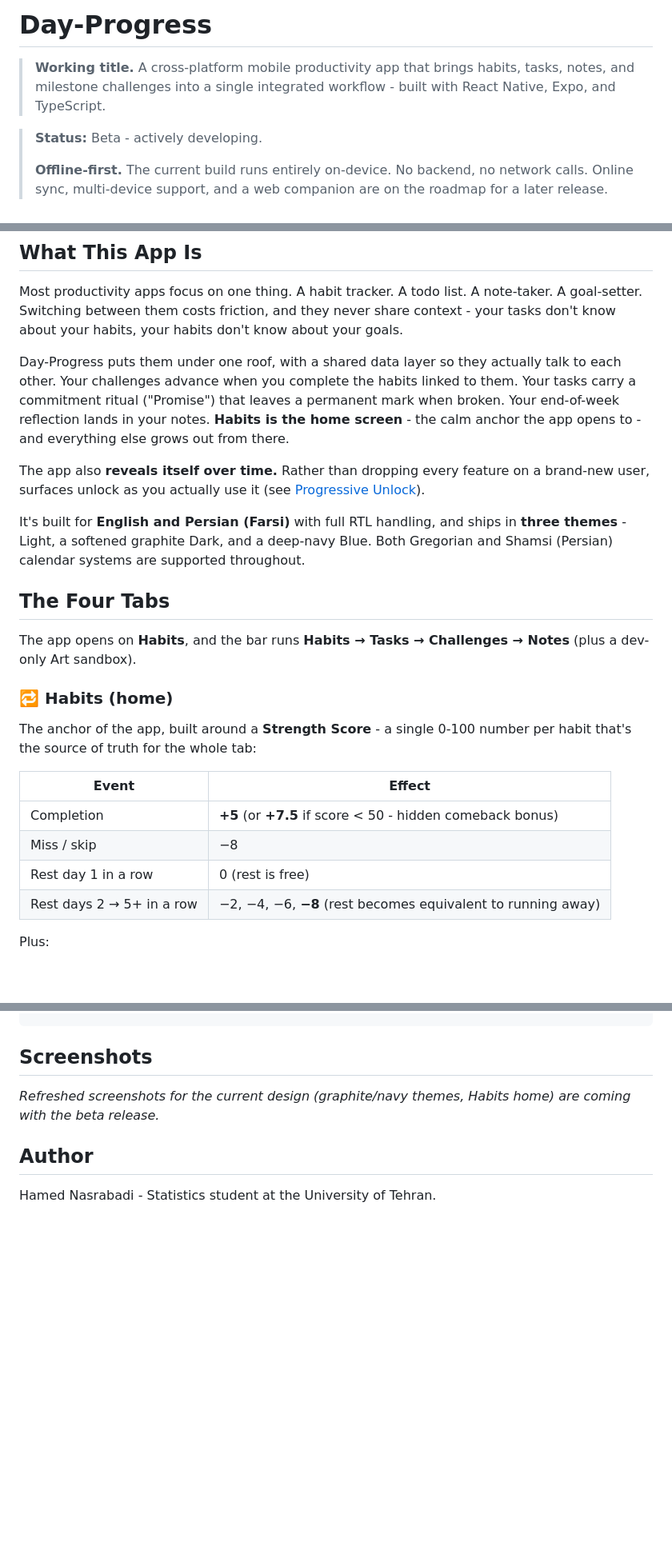
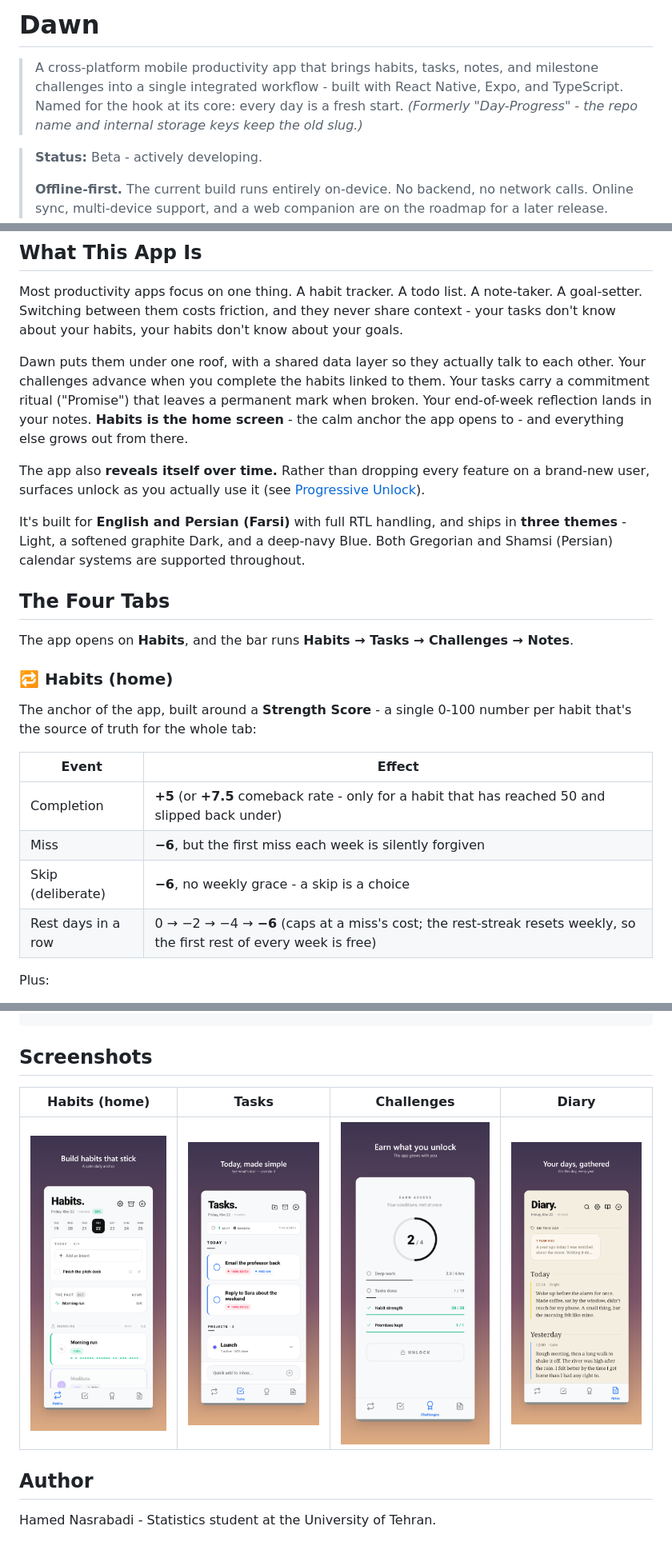
Before and after one commit to hamednasrabadi/day-progress, a Markdown page: README.md, 3 parts joined by grey strips. Shown at 80% size. GitHub-like rendering; pictures changed too: docs/screenshots/dawn-challenges.png (added), docs/screenshots/dawn-diary.png (added), docs/screenshots/dawn-habits.png (added); blank space fills up the shorter version.

Commit message:
README: rename to Dawn, sync the drifted score table and migration version with the code, wire in screenshots

```diff
--- a/README.md
+++ b/README.md
@@ -1,6 +1,6 @@
-# Day-Progress
+# Dawn
 
-> **Working title.** A cross-platform mobile productivity app that brings habits, tasks, notes, and milestone challenges into a single integrated workflow - built with React Native, Expo, and TypeScript.
+> A cross-platform mobile productivity app that brings habits, tasks, notes, and milestone challenges into a single integrated workflow - built with React Native, Expo, and TypeScript. Named for the hook at its core: every day is a fresh start. *(Formerly "Day-Progress" - the repo name and internal storage keys keep the old slug.)*
 
 > **Status:** Beta - actively developing.
 >
@@ -16,7 +16,7 @@ You'll need to allow installation from unknown sources on your device the first
 
 Most productivity apps focus on one thing. A habit tracker. A todo list. A note-taker. A goal-setter. Switching between them costs friction, and they never share context - your tasks don't know about your habits, your habits don't know about your goals.
 
-Day-Progress puts them under one roof, with a shared data layer so they actually talk to each other. Your challenges advance when you complete the habits linked to them. Your tasks carry a commitment ritual ("Promise") that leaves a permanent mark when broken. Your end-of-week reflection lands in your notes. **Habits is the home screen** - the calm anchor the app opens to - and everything else grows out from there.
+Dawn puts them under one roof, with a shared data layer so they actually talk to each other. Your challenges advance when you complete the habits linked to them. Your tasks carry a commitment ritual ("Promise") that leaves a permanent mark when broken. Your end-of-week reflection lands in your notes. **Habits is the home screen** - the calm anchor the app opens to - and everything else grows out from there.
 
 The app also **reveals itself over time.** Rather than dropping every feature on a brand-new user, surfaces unlock as you actually use it (see [Progressive Unlock](#progressive-unlock)).
 
@@ -24,17 +24,17 @@ It's built for **English and Persian (Farsi)** with full RTL handling, and ships
 
 ## The Four Tabs
 
-The app opens on **Habits**, and the bar runs **Habits → Tasks → Challenges → Notes** (plus a dev-only Art sandbox).
+The app opens on **Habits**, and the bar runs **Habits → Tasks → Challenges → Notes**.
 
 ### 🔁 Habits (home)
 The anchor of the app, built around a **Strength Score** - a single 0-100 number per habit that's the source of truth for the whole tab:
 
 | Event | Effect |
 |---|---|
-| Completion | **+5** (or **+7.5** if score < 50 - hidden comeback bonus) |
-| Miss / skip | −8 |
-| Rest day 1 in a row | 0 (rest is free) |
-| Rest days 2 → 5+ in a row | −2, −4, −6, **−8** (rest becomes equivalent to running away) |
+| Completion | **+5** (or **+7.5** comeback rate - only for a habit that has reached 50 and slipped back under) |
+| Miss | **−6**, but the first miss each week is silently forgiven |
+| Skip (deliberate) | **−6**, no weekly grace - a skip is a choice |
+| Rest days in a row | 0 → −2 → −4 → **−6** (caps at a miss's cost; the rest-streak resets weekly, so the first rest of every week is free) |
 
 Plus:
 - **Daily target** - quantitative or duration-based completion threshold per habit.
@@ -195,7 +196,9 @@ npx expo run:android   # or run:ios
 
 ## Screenshots
 
-_Refreshed screenshots for the current design (graphite/navy themes, Habits home) are coming with the beta release._
+| Habits (home) | Tasks | Challenges | Diary |
+|---|---|---|---|
+| ![Habits — the calm daily anchor](docs/screenshots/dawn-habits.png) | ![Tasks — projects, promises, deep work](docs/screenshots/dawn-tasks.png) | ![Challenges — multi-stage goals](docs/screenshots/dawn-challenges.png) | ![Diary — your days, gathered](docs/screenshots/dawn-diary.png) |
 
 ## Author
 
```
Also changed, not shown: other parts of README.md (+8 -7 lines).
